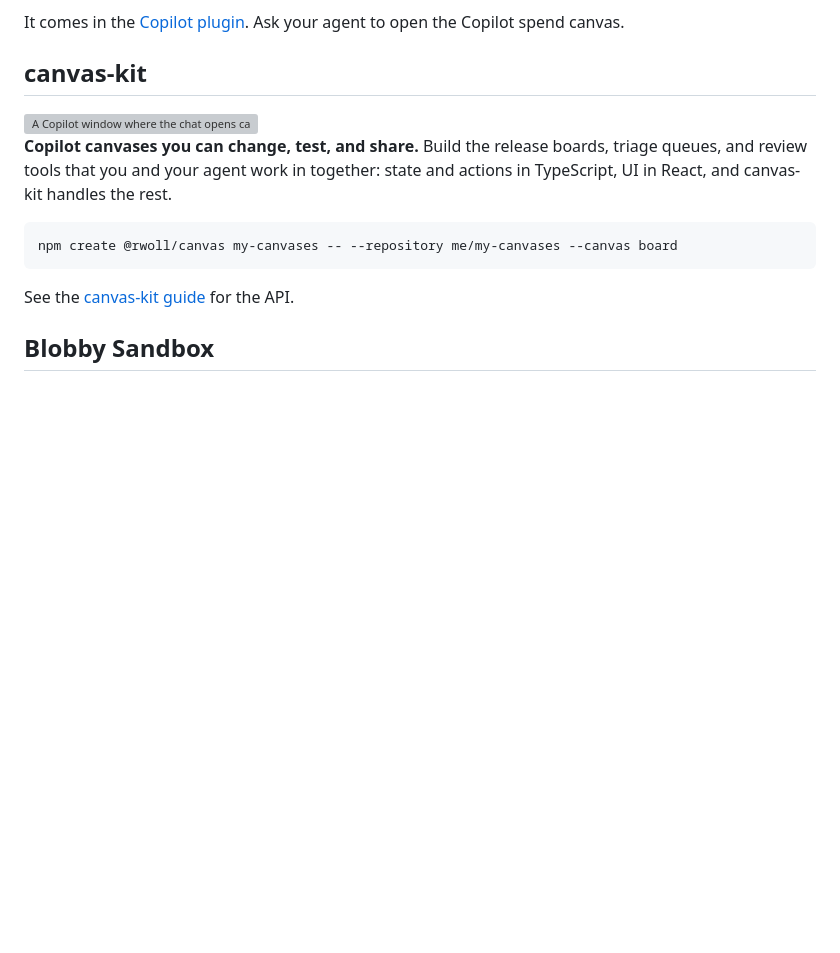
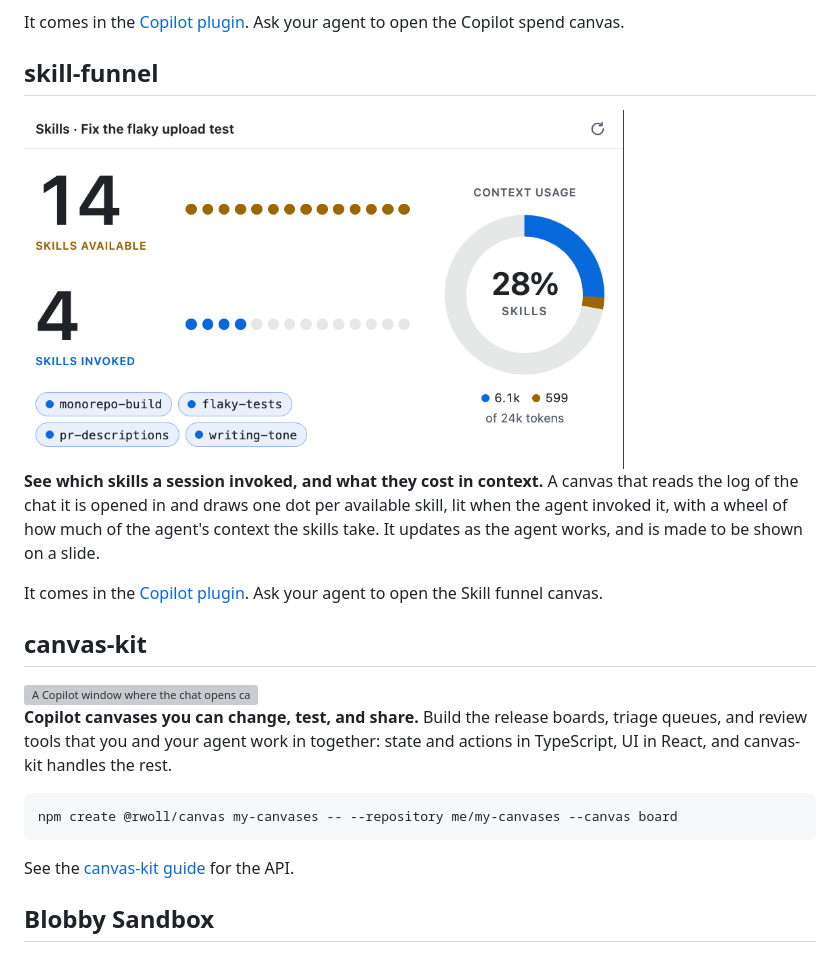
Before and after one commit to rwoll/mono-oss, a Markdown page: README.md, the part around the change. Drawn GitHub-style; pictures changed too: docs/skill-funnel/canvas-light.png (added); blank space fills up the shorter version; grey boxes are pictures that could not be loaded.

Commit message:
Sync from the private monorepo
Source-Commit: 15397eebb6922d7698c32ebf8cd1e482f4b508cd

```diff
--- a/README.md
+++ b/README.md
@@ -140,6 +140,20 @@ servers take up context without being used. Amounts are hidden until you ask: it
 and multiples, so you can share your screen.
 
 It comes in the [Copilot plugin](#copilot-plugin). Ask your agent to open the Copilot spend canvas.
+
+## skill-funnel
+
+<picture>
+  <source media="(prefers-color-scheme: dark)" srcset="docs/skill-funnel/canvas-dark.png">
+  <img alt="The Skill funnel canvas for an invented session. Two rows of fourteen dots: 14 skills available, and 4 skills invoked with four dots lit and the names of the four skills under them. Beside the rows, a wheel labeled Context usage: skills take 28% of the 24k tokens in the agent's context, about 6.1k for the instructions of invoked skills and 599 for the list of available ones." src="docs/skill-funnel/canvas-light.png" width="600">
+</picture>
+
+**See which skills a session invoked, and what they cost in context.** A canvas that reads the log of
+the chat it is opened in and draws one dot per available skill, lit when the agent invoked it, with a
+wheel of how much of the agent's context the skills take. It updates as the agent works, and is made
+to be shown on a slide.
+
+It comes in the [Copilot plugin](#copilot-plugin). Ask your agent to open the Skill funnel canvas.
 
 ## canvas-kit
 
```
Also changed, not shown: marketplace/README.md (+1 -0 lines), docs/skill-funnel/canvas-dark.png (added), 12 other files.
